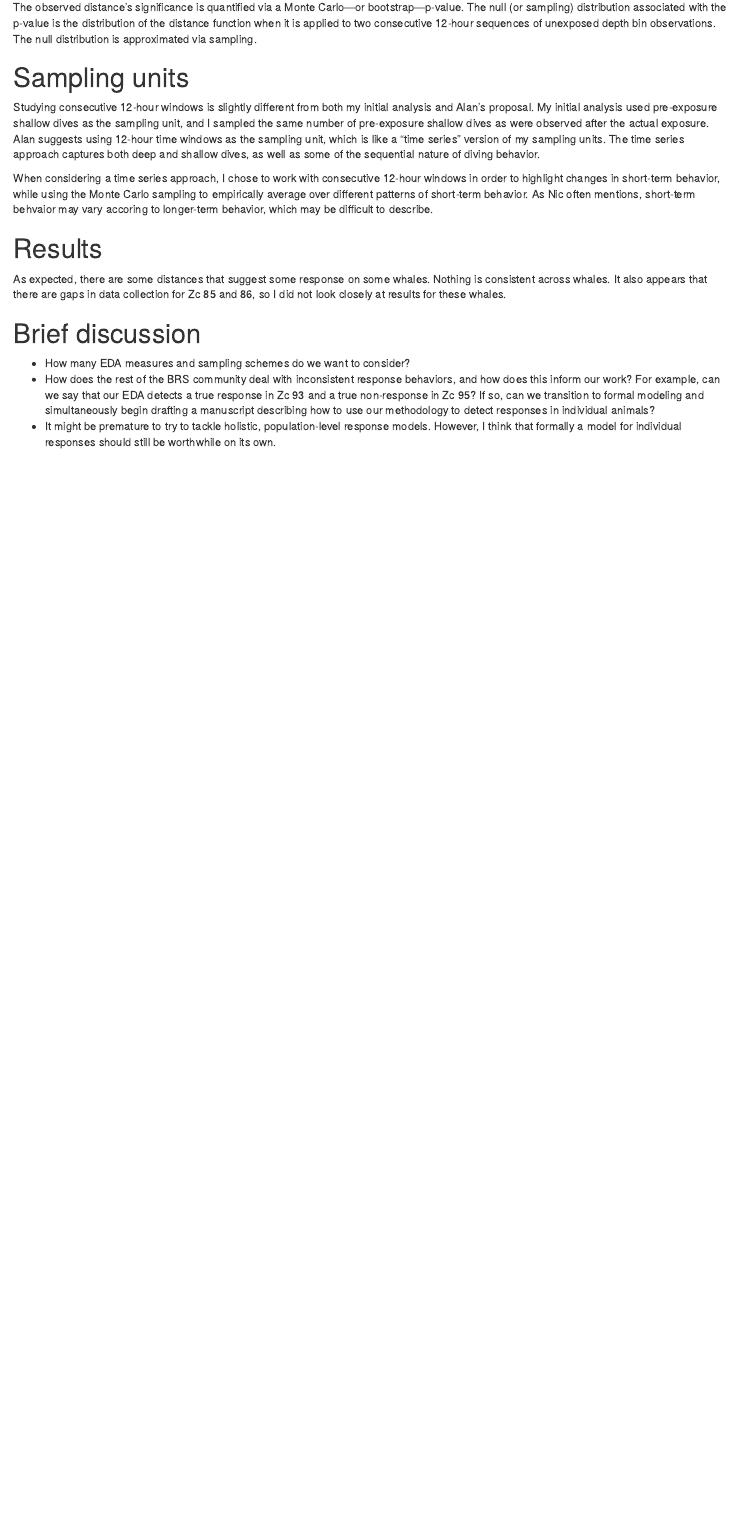
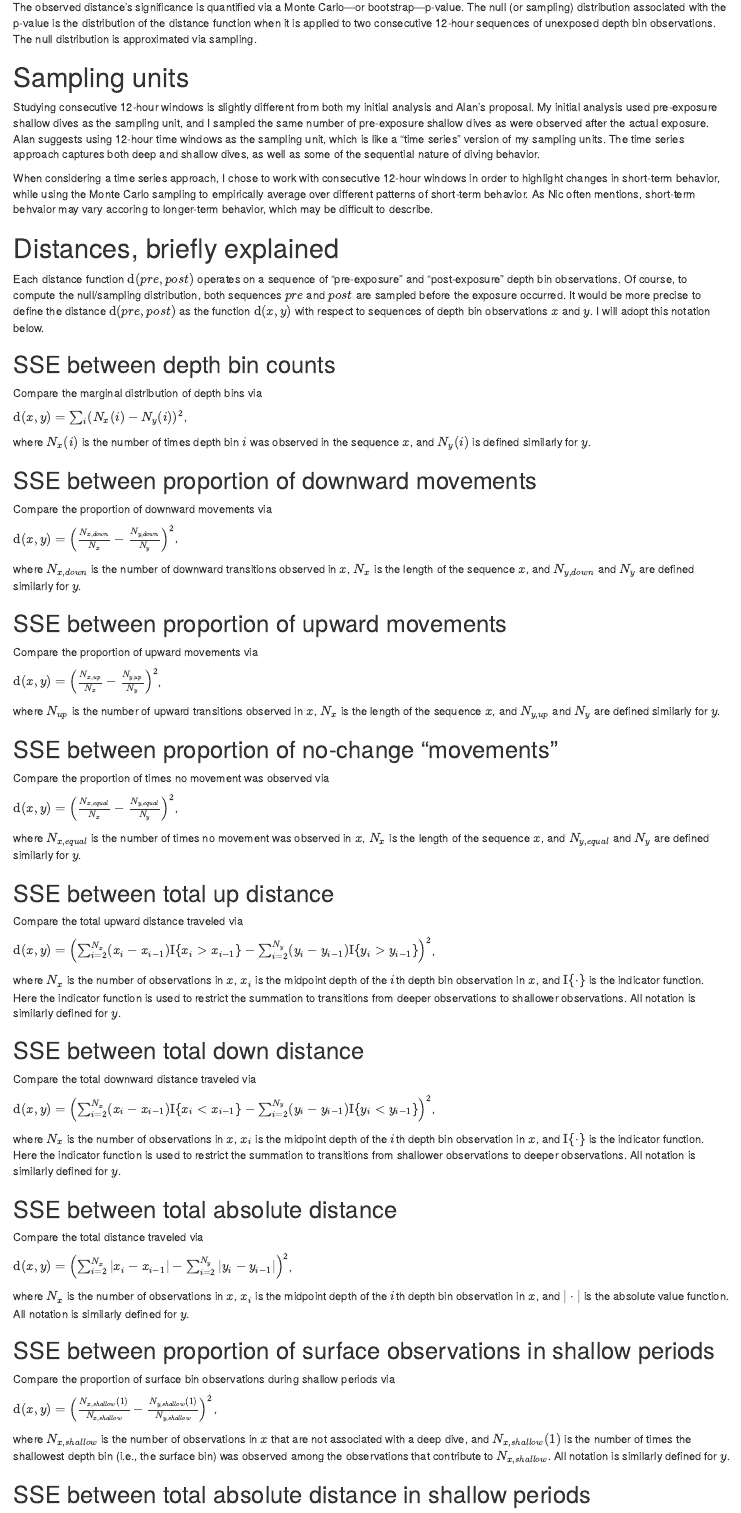
Before and after one commit to jmhewitt/dsdive_fulltag, an R Markdown document (reports/exposure_eda.Rmd): the page in a window 1100 px wide, from 260 px down. Rendered offline with R 4.5, knitr and Pandoc, with nearby package versions; some code elsewhere in the file could not run offline; common packages that the code uses without loading them are loaded.

Commit message:
adding documentation

```diff
--- a/reports/exposure_eda.Rmd
+++ b/reports/exposure_eda.Rmd
@@ -45,3 +45,118 @@ When considering a time series approach, I chose to work with consecutive
 using the Monte Carlo sampling to empirically average over different patterns of
 short-term behavior.  As Nic often mentions, short-term behvaior may vary
 accoring to longer-term behavior, which may be difficult to describe.
+
+
+# Distances, briefly explained
+
+Each distance function $\text{d}(pre,post)$ operates on a sequence of
+"pre-exposure" and "post-exposure" depth bin observations.  Of course, to
+compute the null/sampling distribution, both sequences $pre$ and $post$ are
+sampled before the exposure occurred.  It would be more precise to
+define the distance $\text{d}(pre,post)$ as the function $\text{d}(x,y)$ with
+respect to sequences of depth bin observations $x$ and $y$.  I will adopt this
+notation below.
+
+## SSE between depth bin counts
+
+Compare the marginal distribution of depth bins via
+
+$\text{d}(x,y) = \sum_i (N_x(i) - N_y(i))^2$,
+
+where $N_x(i)$ is the number of times depth bin $i$ was observed in the
+sequence $x$, and $N_y(i)$ is defined similarly for $y$.
+
+## SSE between proportion of downward movements
+
+Compare the proportion of downward movements via
+
+$\text{d}(x,y) = \left(\frac{N_{x,down}}{N_x} - \frac{N_{y,down}}{N_y}\right)^2$,
+
+where $N_{x,down}$ is the number of downward transitions observed in $x$,
+$N_x$ is the length of the sequence $x$, and $N_{y,down}$ and $N_y$ are defined
+similarly for $y$.
+
+## SSE between proportion of upward movements
+
+Compare the proportion of upward movements via
+
+$\text{d}(x,y) = \left(\frac{N_{x,up}}{N_x} - \frac{N_{y,up}}{N_y}\right)^2$,
+
+where $N_{up}$ is the number of upward transitions observed in $x$,
+$N_x$ is the length of the sequence $x$, and $N_{y,up}$ and $N_y$ are defined
+similarly for $y$.
+
+## SSE between proportion of no-change "movements"
+
+Compare the proportion of times no movement was observed via
+
+$\text{d}(x,y) = \left(\frac{N_{x,equal}}{N_x} - \frac{N_{y,equal}}{N_y}\right)^2$,
+
+where $N_{x,equal}$ is the number of times no movement was observed in $x$,
+$N_x$ is the length of the sequence $x$, and $N_{y,equal}$ and $N_y$ are defined
+similarly for $y$.
+
+## SSE between total up distance
+
+Compare the total upward distance traveled via
+
+$\text{d}(x,y) = \left(
+    \sum_{i=2}^{N_x} (x_i - x_{i-1})\text{I}\{x_i > x_{i-1}\} -
+    \sum_{i=2}^{N_y} (y_i - y_{i-1})\text{I}\{y_i > y_{i-1}\}
+  \right)^2$,
+
+where $N_x$ is the number of observations in $x$, $x_i$ is the midpoint depth
+of the $i$th depth bin observation in $x$, and $\text{I}\{\cdot\}$ is the
+indicator function.  Here the indicator
+function is used to restrict the summation to transitions from deeper
+observations to shallower observations.  All notation is similarly defined for
+$y$.
+
+## SSE between total down distance
+
+Compare the total downward distance traveled via
+
+$\text{d}(x,y) = \left(
+    \sum_{i=2}^{N_x} (x_i - x_{i-1})\text{I}\{x_i < x_{i-1}\} -
+    \sum_{i=2}^{N_y} (y_i - y_{i-1})\text{I}\{y_i < y_{i-1}\}
+  \right)^2$,
+
+where $N_x$ is the number of observations in $x$, $x_i$ is the midpoint depth
+of the $i$th depth bin observation in $x$, and $\text{I}\{\cdot\}$ is the
+indicator function.  Here the indicator
+function is used to restrict the summation to transitions from shallower
+observations to deeper observations.  All notation is similarly defined for
+$y$.
+
+## SSE between total absolute distance
+
+Compare the total distance traveled via
+
+$\text{d}(x,y) = \left(
+    \sum_{i=2}^{N_x} \vert x_i - x_{i-1} \vert -
+    \sum_{i=2}^{N_y} \vert y_i - y_{i-1} \vert
+  \right)^2$,
+
+where $N_x$ is the number of observations in $x$, $x_i$ is the midpoint depth
+of the $i$th depth bin observation in $x$, and $\vert\cdot\vert$ is the
+absolute value function. All notation is similarly defined for
+$y$.
+
+## SSE between proportion of surface observations in shallow periods
+
+Compare the proportion of surface bin observations during shallow periods via
+
+$\text{d}(x,y) = \left(
+    \frac{N_{x,shallow}(1)}{N_{x,shallow}} -
+    \frac{N_{y,shallow}(1)}{N_{y,shallow}}
+  \right)^2$,
+
+where $N_{x,shallow}$ is the number of observations in $x$ that are not
+associated with a deep dive, and $N_{x,shallow}(1)$ is the number of times the
+shallowest depth bin (i.e., the surface bin) was observed among the observations
+that contribute to $N_{x,shallow}$. All notation is similarly defined for
+$y$.
+
+
+
+## SSE between total absolute distance in shallow periods
```
Also changed, not shown: reports/exposure_eda.Rmd (23 more changed lines).
